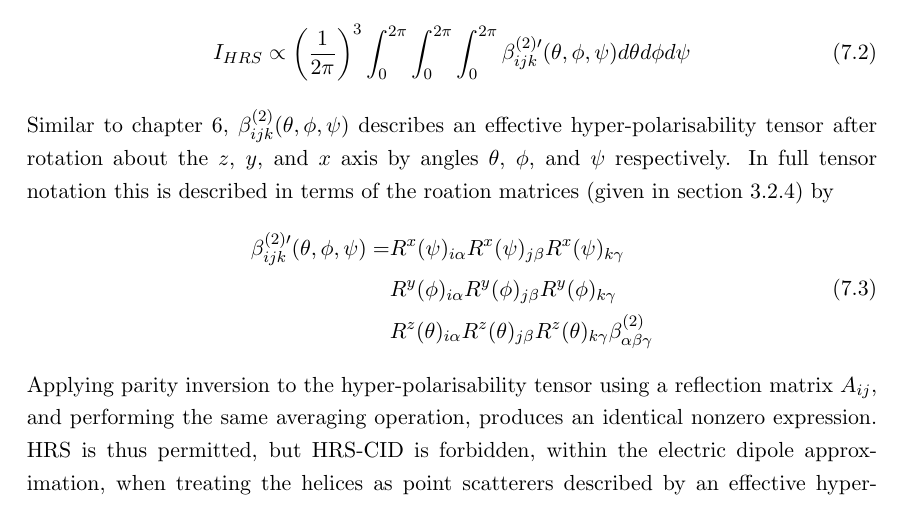
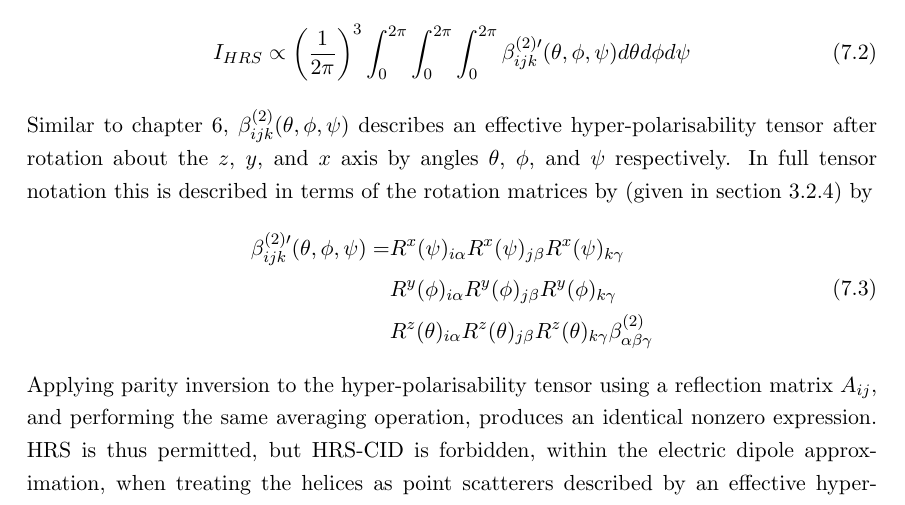
Before and after one commit to jtc42/ThesisUoB, a LaTeX thesis (main.tex, which reads sections/results/HRSinLiquidNanohelices.tex): part of page 71 of 102, cut so that both start at the same text. Compiled offline with pdfLaTeX.

Commit message:
Typo fix

```diff
--- a/sections/results/HRSinLiquidNanohelices.tex
+++ b/sections/results/HRSinLiquidNanohelices.tex
@@ -123,7 +123,7 @@ However, this orientational averaging forbids SHG-CID. Mathematically, the avera
     \beta_{ijk}^{(2) \prime} (\theta, \phi, \psi)
     d\theta d\phi d\psi
 \end{equation}
-Similar to chapter~\ref{sec:results:OAinPlanarNanohelices}, $\beta_{ijk}^{(2)} (\theta, \phi, \psi)$ describes an effective hyper-polarisability tensor after rotation about the $z$, $y$, and $x$ axis by angles $\theta$, $\phi$, and $\psi$ respectively. In full tensor notation this is described in terms of the roation matrices (given in section~\ref{sec:background:NonlinearOptics:rotation}) by
+Similar to chapter~\ref{sec:results:OAinPlanarNanohelices}, $\beta_{ijk}^{(2)} (\theta, \phi, \psi)$ describes an effective hyper-polarisability tensor after rotation about the $z$, $y$, and $x$ axis by angles $\theta$, $\phi$, and $\psi$ respectively. In full tensor notation this is described in terms of the rotation matrices by (given in section~\ref{sec:background:NonlinearOptics:rotation}) by
 \begin{equation}
     \begin{split}
         \beta_{ijk}^{(2) \prime} (\theta, \phi, \psi) =
```
